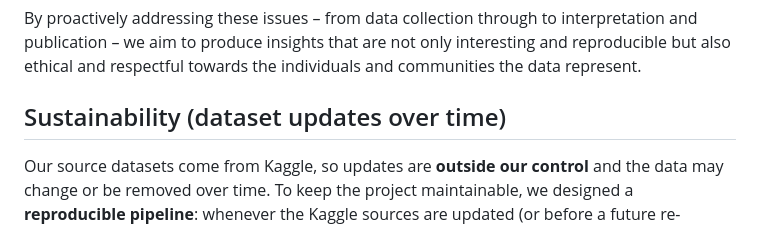
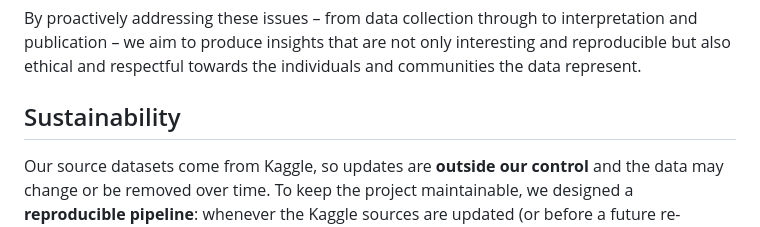
Before and after one commit to KikaYang/DepressionResearch, a Markdown page: README.md, the part around the change. GitHub-like rendering.

Commit message:
Revise sustainability section in README
Updated the sustainability section to clarify dataset updates and maintainability.

```diff
--- a/README.md
+++ b/README.md
@@ -92,6 +92,6 @@ That said, we remain mindful that some combinations of demographics could pose a
 
 By proactively addressing these issues – from data collection through to interpretation and publication – we aim to produce insights that are not only interesting and reproducible but also ethical and respectful towards the individuals and communities the data represent.
 
-## Sustainability (dataset updates over time)
+## Sustainability
 
 Our source datasets come from Kaggle, so updates are **outside our control** and the data may change or be removed over time. To keep the project maintainable, we designed a **reproducible pipeline**: whenever the Kaggle sources are updated (or before a future re-release), we can re-download the datasets using the same slugs and re-run our scripts to regenerate the processed outputs (`mashup_summary_public.csv`, `trend_summary.csv`), visualisations, and the RDF artefacts (`mashup_summary_public.ttl`, `dcat-ap.ttl`, `license.ttl`). Each run can be documented with a date/tag so results remain traceable even if upstream data changes later. If a source dataset changes schema or license, we will update the mapping/metadata accordingly and, if needed, restrict publication to aggregated outputs only.
```
